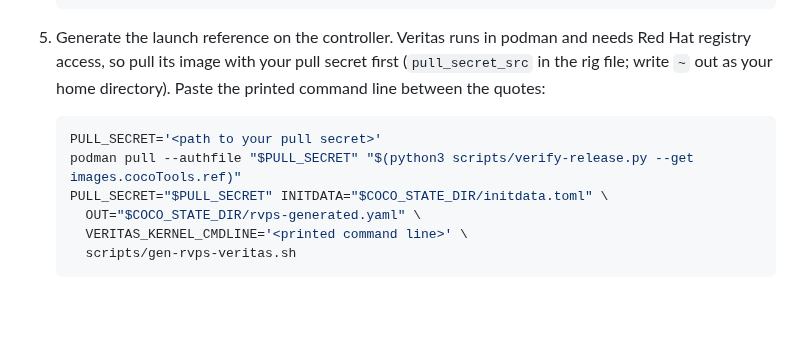
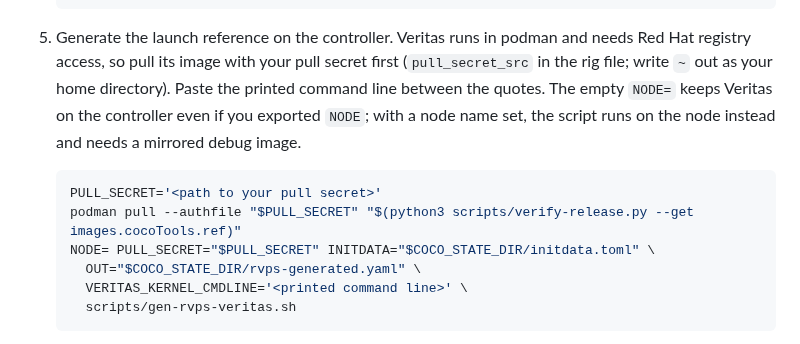
Before and after one commit to shpwrck/openshift-confidential-containers, a Markdown page: docs/trustee.md, the part around the change. Drawn GitHub-style; blank space fills up the shorter version.

Commit message:
Keep the lab's Veritas run on the controller when NODE is exported
The lab sequence uses $NODE in several steps, so exporting it is natural.
gen-rvps-veritas.sh then switches to node mode and stops for a mirrored debug
image, which is what happened in round 2 of the Cherry run. Step 5 now clears
NODE for that one command.

Co-Authored-By: Claude Opus 5.5 <noreply@anthropic.com>
Claude-Session: https://claude.ai/code/session_01WSYDBvvyDds3s24urp4unJ

````diff
--- a/docs/trustee.md
+++ b/docs/trustee.md
@@ -254,12 +254,14 @@ from `oc get nodes`.
 5. Generate the launch reference on the controller. Veritas runs in podman and
    needs Red Hat registry access, so pull its image with your pull secret first
    (`pull_secret_src` in the rig file; write `~` out as your home directory).
-   Paste the printed command line between the quotes:
+   Paste the printed command line between the quotes. The empty `NODE=` keeps
+   Veritas on the controller even if you exported `NODE`; with a node name set,
+   the script runs on the node instead and needs a mirrored debug image.
 
    ```bash
    PULL_SECRET='<path to your pull secret>'
    podman pull --authfile "$PULL_SECRET" "$(python3 scripts/verify-release.py --get images.cocoTools.ref)"
-   PULL_SECRET="$PULL_SECRET" INITDATA="$COCO_STATE_DIR/initdata.toml" \
+   NODE= PULL_SECRET="$PULL_SECRET" INITDATA="$COCO_STATE_DIR/initdata.toml" \
      OUT="$COCO_STATE_DIR/rvps-generated.yaml" \
      VERITAS_KERNEL_CMDLINE='<printed command line>' \
      scripts/gen-rvps-veritas.sh
````
